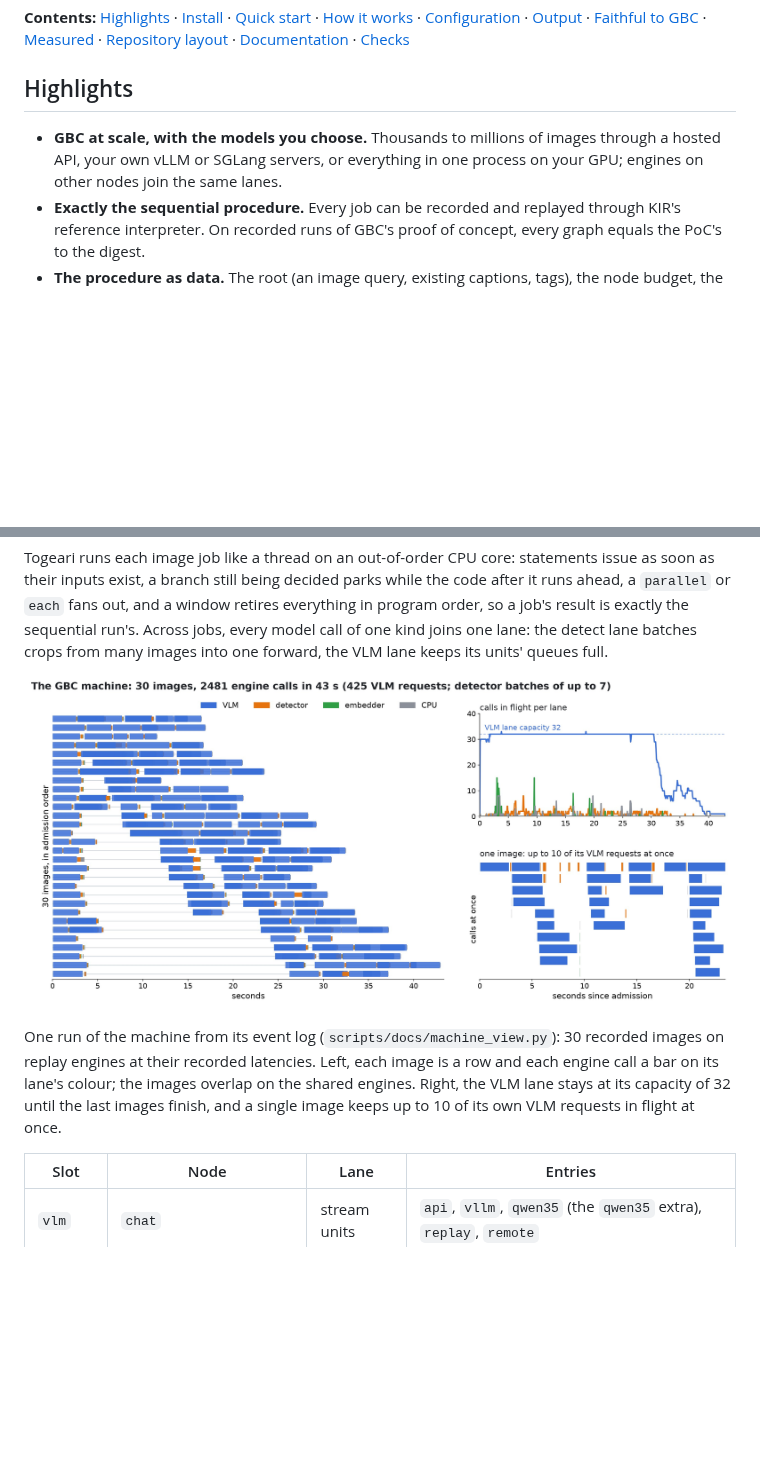
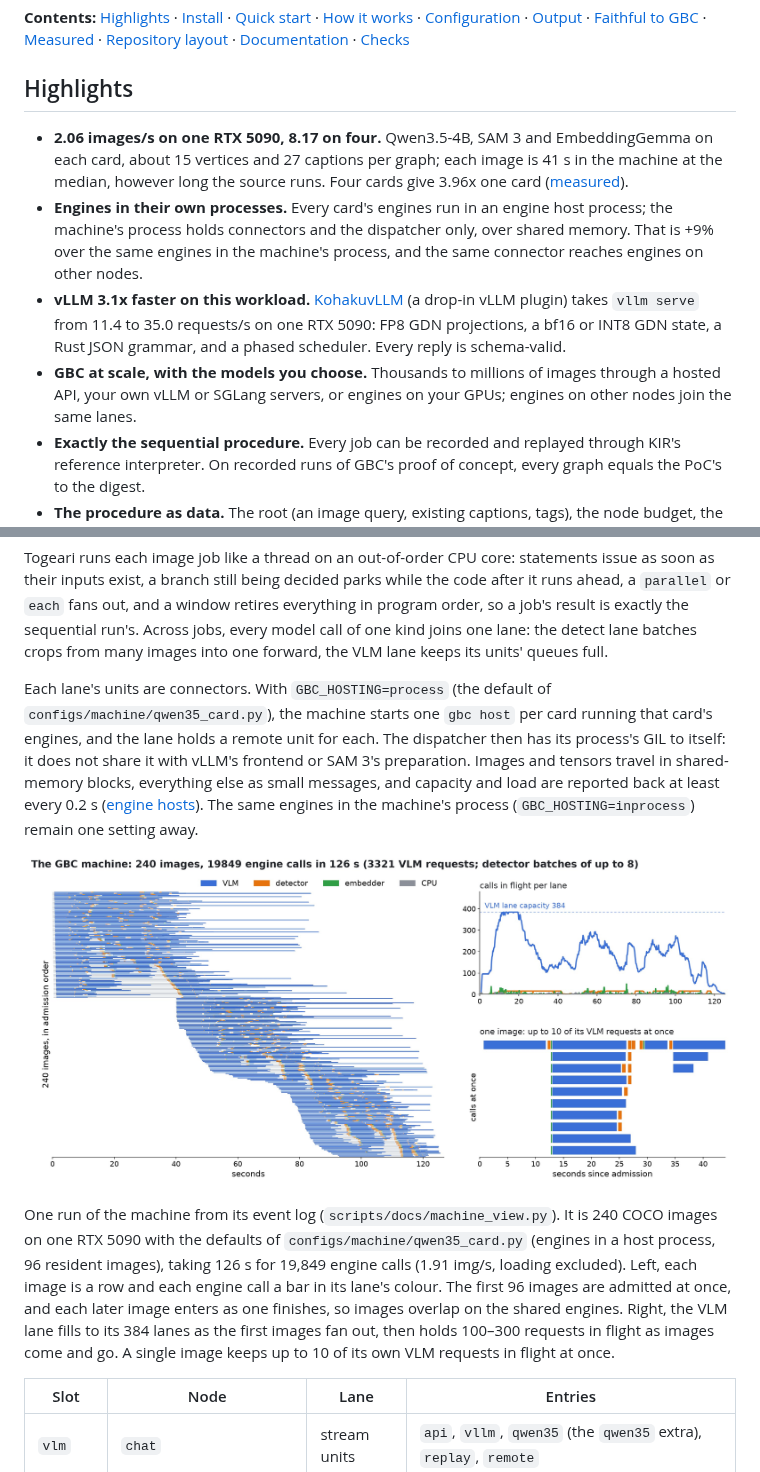
Before and after one commit to KohakuBlueleaf/KohakuGBC, a Markdown page: README.md, 2 parts joined by grey strips. Rendered like a GitHub page; pictures changed too: docs/assets/machine.jpg; blank space fills up the shorter version.

```diff
--- a/README.md
+++ b/README.md
@@ -27,9 +27,21 @@ call the sequential run cannot tell apart, and turns their model calls into batc
 
 ## Highlights
 
+- **2.06 images/s on one RTX 5090, 8.17 on four.** Qwen3.5-4B, SAM 3 and EmbeddingGemma on each
+  card, about 15 vertices and 27 captions per graph; each image is 41 s in the machine at the
+  median, however long the source runs. Four cards give 3.96x one card
+  ([measured](#measured)).
+- **Engines in their own processes.** Every card's engines run in an engine host process; the
+  machine's process holds connectors and the dispatcher only, over shared memory. That is +9%
+  over the same engines in the machine's process, and the same connector reaches engines on
+  other nodes.
+- **vLLM 3.1x faster on this workload.** [KohakuvLLM](https://github.com/KohakuBlueleaf/KohakuvLLM)
+  (a drop-in vLLM plugin) takes `vllm serve` from 11.4 to 35.0 requests/s on one RTX 5090: FP8
+  GDN projections, a bf16 or INT8 GDN state, a Rust JSON grammar, and a phased scheduler. Every
+  reply is schema-valid.
 - **GBC at scale, with the models you choose.** Thousands to millions of images through a hosted
-  API, your own vLLM or SGLang servers, or everything in one process on your GPU; engines on
-  other nodes join the same lanes.
+  API, your own vLLM or SGLang servers, or engines on your GPUs; engines on other nodes join the
+  same lanes.
 - **Exactly the sequential procedure.** Every job can be recorded and replayed through KIR's
   reference interpreter. On recorded runs of GBC's proof of concept, every graph equals the
   PoC's to the digest.
@@ -243,13 +263,25 @@ result is exactly the sequential run's. Across jobs, every model call of one kin
 lane: the detect lane batches crops from many images into one forward, the VLM lane keeps its
 units' queues full.
 
-![The GBC machine on 30 recorded images: every engine call per image over time, calls in flight per lane, and one image's overlapping calls](docs/assets/machine.jpg)
+Each lane's units are connectors. With `GBC_HOSTING=process` (the default of
+`configs/machine/qwen35_card.py`), the machine starts one `gbc host` per card running that card's
+engines, and the lane holds a remote unit for each. The dispatcher then has its process's GIL to
+itself: it does not share it with vLLM's frontend or SAM 3's preparation. Images and tensors
+travel in shared-memory blocks, everything else as small messages, and capacity and load are
+reported back at least every 0.2 s
+([engine hosts](docs/internals/engine-host.md)). The same engines in the machine's process
+(`GBC_HOSTING=inprocess`) remain one setting away.
 
-One run of the machine from its event log (`scripts/docs/machine_view.py`): 30 recorded images
-on replay engines at their recorded latencies. Left, each image is a row and each engine call a
-bar on its lane's colour; the images overlap on the shared engines. Right, the VLM lane stays at
-its capacity of 32 until the last images finish, and a single image keeps up to 10 of its own VLM
-requests in flight at once.
+![The GBC machine on one RTX 5090: 240 images, every engine call per image over time, calls in flight per lane, and one image's overlapping calls](docs/assets/machine.jpg)
+
+One run of the machine from its event log (`scripts/docs/machine_view.py`). It is 240 COCO
+images on one RTX 5090 with the defaults of `configs/machine/qwen35_card.py` (engines in a host
+process, 96 resident images), taking 126 s for 19,849 engine calls (1.91 img/s, loading
+excluded). Left, each image is a row and each engine call a bar in its lane's colour. The first
+96 images are admitted at once, and each later image enters as one finishes, so images overlap
+on the shared engines. Right, the VLM lane fills to its 384 lanes as the first images fan out,
+then holds 100–300 requests in flight as images come and go. A single image keeps up to 10 of
+its own VLM requests in flight at once.
 
 | Slot | Node | Lane | Entries |
 |---|---|---|---|
```
Also changed, not shown: other parts of README.md (+72 -24 lines), docs/internals/engine-host.md (+2 -2 lines), 1 other file.
